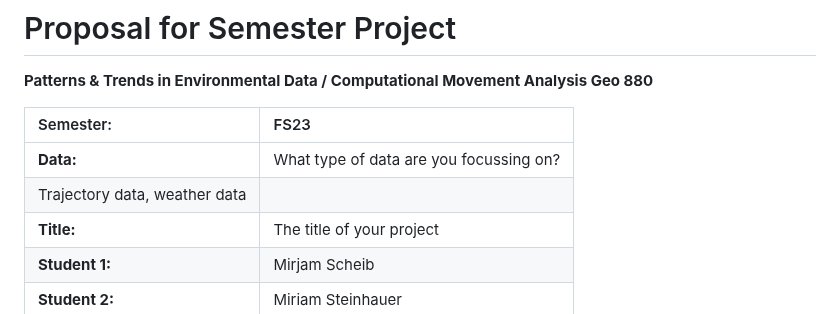
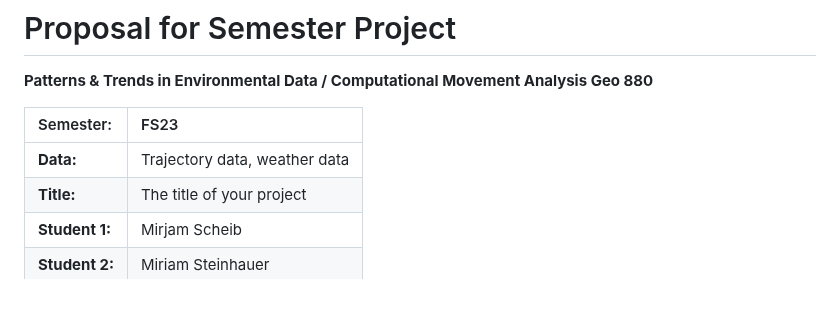
Before and after one commit to mirjamscheib/Semester_Project, a Markdown page: Readme.md, the part around the change. Drawn GitHub-style.

```diff
--- a/Readme.md
+++ b/Readme.md
@@ -5,8 +5,7 @@ Analysis Geo 880**
 
 | Semester:      | FS23                                     |
 |:---------------|:---------------------------------------- |
-| **Data:**      | What type of data are you focussing on?
-|                  Trajectory data, weather data
+| **Data:**      | Trajectory data, weather data            |
 | **Title:**     | The title of your project                |
 | **Student 1:** | Mirjam Scheib                            |
 | **Student 2:** | Miriam Steinhauer                        |
```
